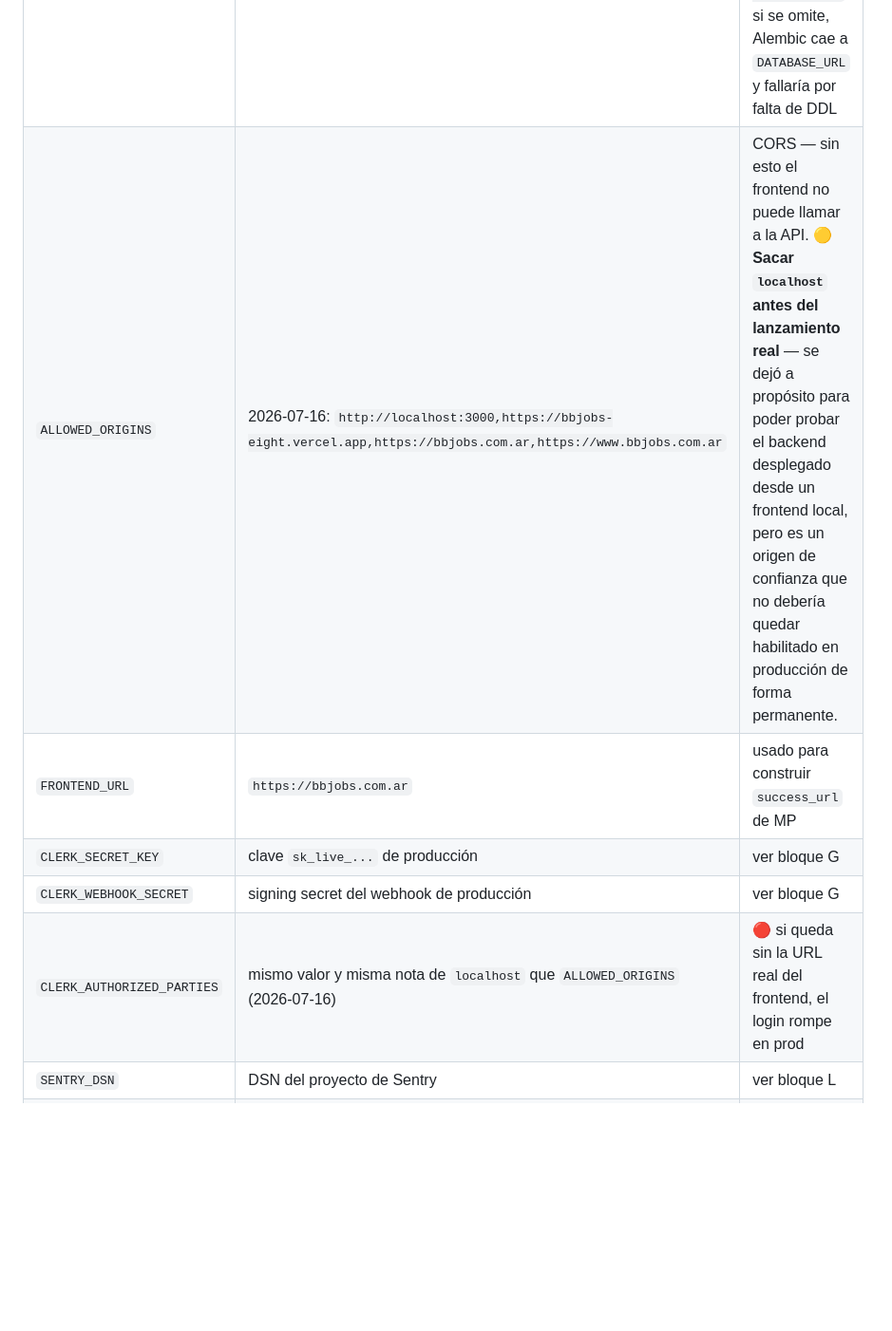
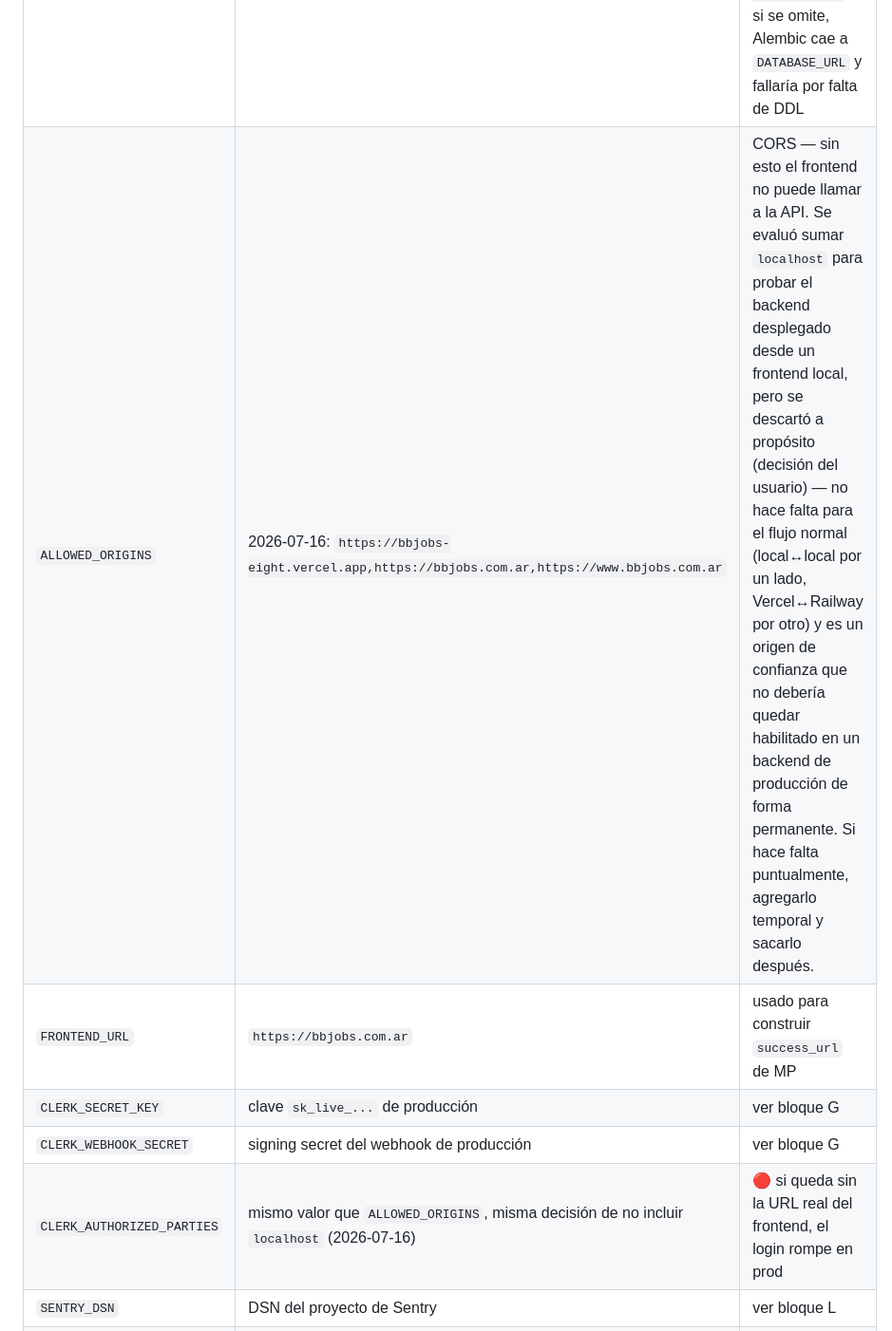
Before and after one commit to gael689/bbjobs, a Markdown page: DEPLOY-PLAN.md, the part around the change. Shown at 95% size. GitHub-like rendering; blank space fills up the shorter version.

Commit message:
docs: drop localhost from prod ALLOWED_ORIGINS/CLERK_AUTHORIZED_PARTIES
Not actually needed for the normal workflow (local-to-local dev, or
Vercel-to-Railway for testing the real deploy) - only mattered for a
local-frontend-against-prod-backend edge case, which isn't worth a
standing trusted origin on the production backend. User's call.

Co-Authored-By: Claude Sonnet 5 <noreply@anthropic.com>

```diff
--- a/DEPLOY-PLAN.md
+++ b/DEPLOY-PLAN.md
@@ -359,11 +359,11 @@ nuevas, no que se copien. Aplica en particular a `SECRET_KEY` y a la contraseña
 | `SECRET_KEY` | random fuerte, **generado nuevo para prod** (no reusar el de dev) | sigue siendo obligatorio aunque el JWT propio esté deprecado |
 | `DATABASE_URL` | del addon de Railway, **con scheme `postgresql+asyncpg://`**, con las credenciales del rol `app_user` (ver bloque D paso 9 — creado y verificado 2026-07-16, mínimo privilegio, sin DDL) | ver fix C2 |
 | `MIGRATIONS_DATABASE_URL` | credenciales del rol admin/owner del addon (`postgres` u otro con permisos de DDL) | nueva — separada de `DATABASE_URL` porque `app_user` no puede correr `alembic upgrade head`; si se omite, Alembic cae a `DATABASE_URL` y fallaría por falta de DDL |
-| `ALLOWED_ORIGINS` | 2026-07-16: `http://localhost:3000,https://bbjobs-eight.vercel.app,https://bbjobs.com.ar,https://www.bbjobs.com.ar` | CORS — sin esto el frontend no puede llamar a la API. 🟡 **Sacar `localhost` antes del lanzamiento real** — se dejó a propósito para poder probar el backend desplegado desde un frontend local, pero es un origen de confianza que no debería quedar habilitado en producción de forma permanente. |
+| `ALLOWED_ORIGINS` | 2026-07-16: `https://bbjobs-eight.vercel.app,https://bbjobs.com.ar,https://www.bbjobs.com.ar` | CORS — sin esto el frontend no puede llamar a la API. Se evaluó sumar `localhost` para probar el backend desplegado desde un frontend local, pero se descartó a propósito (decisión del usuario) — no hace falta para el flujo normal (local↔local por un lado, Vercel↔Railway por otro) y es un origen de confianza que no debería quedar habilitado en un backend de producción de forma permanente. Si hace falta puntualmente, agregarlo temporal y sacarlo después. |
 | `FRONTEND_URL` | `https://bbjobs.com.ar` | usado para construir `success_url` de MP |
 | `CLERK_SECRET_KEY` | clave `sk_live_...` de producción | ver bloque G |
 | `CLERK_WEBHOOK_SECRET` | signing secret del webhook de producción | ver bloque G |
-| `CLERK_AUTHORIZED_PARTIES` | mismo valor y misma nota de `localhost` que `ALLOWED_ORIGINS` (2026-07-16) | 🔴 si queda sin la URL real del frontend, el login rompe en prod |
+| `CLERK_AUTHORIZED_PARTIES` | mismo valor que `ALLOWED_ORIGINS`, misma decisión de no incluir `localhost` (2026-07-16) | 🔴 si queda sin la URL real del frontend, el login rompe en prod |
 | `SENTRY_DSN` | DSN del proyecto de Sentry | ver bloque L |
 | `CLOUDINARY_CLOUD_NAME` / `_API_KEY` / `_API_SECRET` | credenciales definitivas | confirmar que no son de una cuenta de prueba |
 | `MP_ACCESS_TOKEN` / `MP_PUBLIC_KEY` / `MP_WEBHOOK_SECRET` | producción (tras validar en sandbox) | ver bloque H |
```
